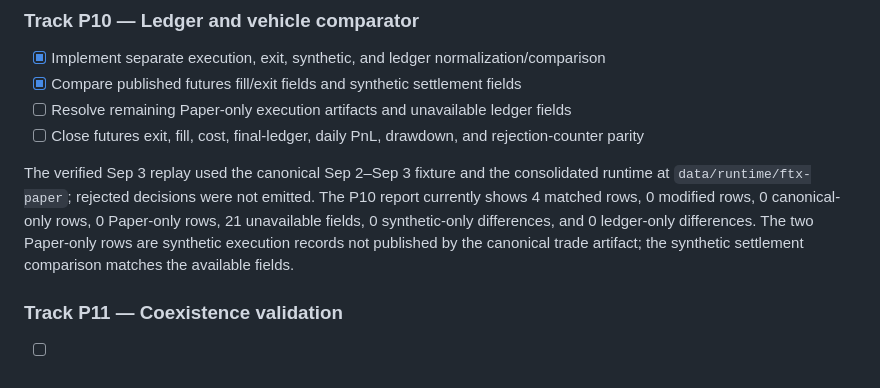
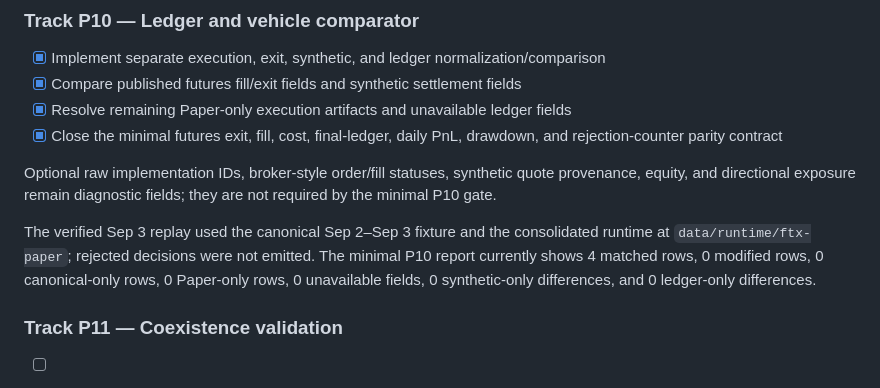
Before and after one commit to a521206/ftx-paper, a Markdown page: TASKS.md, the part around the change. GitHub-like rendering.

Commit message:
fix: complete minimal P10 parity contract

```diff
--- a/TASKS.md
+++ b/TASKS.md
@@ -52,16 +52,18 @@ downstream execution and settlement fields are complete.
 
 - [x] Implement separate execution, exit, synthetic, and ledger normalization/comparison
 - [x] Compare published futures fill/exit fields and synthetic settlement fields
-- [ ] Resolve remaining Paper-only execution artifacts and unavailable ledger fields
-- [ ] Close futures exit, fill, cost, final-ledger, daily PnL, drawdown, and rejection-counter parity
+- [x] Resolve remaining Paper-only execution artifacts and unavailable ledger fields
+- [x] Close the minimal futures exit, fill, cost, final-ledger, daily PnL, drawdown, and rejection-counter parity contract
+
+Optional raw implementation IDs, broker-style order/fill statuses, synthetic
+quote provenance, equity, and directional exposure remain diagnostic fields;
+they are not required by the minimal P10 gate.
 
 The verified Sep 3 replay used the canonical Sep 2–Sep 3 fixture and the
 consolidated runtime at `data/runtime/ftx-paper`; rejected decisions were not
-emitted. The P10 report currently shows 4 matched rows, 0 modified rows, 0
-canonical-only rows, 0 Paper-only rows, 21 unavailable fields, 0
-synthetic-only differences, and 0 ledger-only differences. The two Paper-only
-rows are synthetic execution records not published by the canonical trade
-artifact; the synthetic settlement comparison matches the available fields.
+emitted. The minimal P10 report currently shows 4 matched rows, 0 modified
+rows, 0 canonical-only rows, 0 Paper-only rows, 0 unavailable fields, 0
+synthetic-only differences, and 0 ledger-only differences.
 
 ### Track P11 — Coexistence validation
 
```
Also changed, not shown: PARITY_CONTRACT.md (+10 -10 lines).
